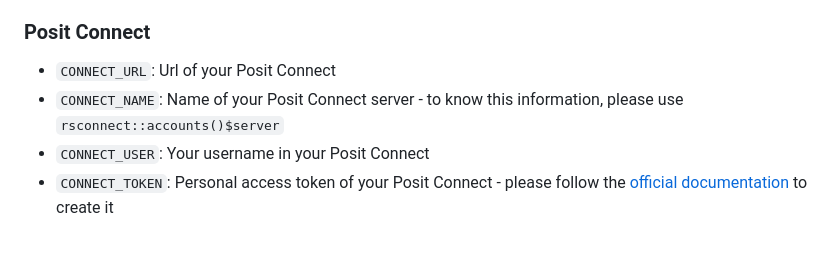
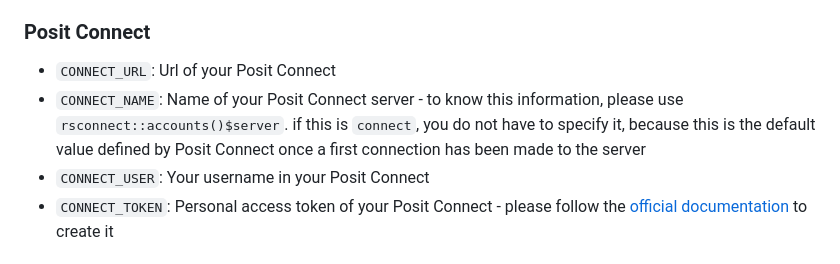
Before and after one commit to ThinkR-open/lozen, a Markdown page: README.md, the part around the change. Drawn GitHub-style.

Commit message:
doc: Forgot to knit README.md
tags: doc

Why?

-

What?

-

Issues

issue #1

```diff
--- a/README.md
+++ b/README.md
@@ -115,7 +115,10 @@ your gitlab password, not a token.
 
 - `CONNECT_URL`: Url of your Posit Connect
 - `CONNECT_NAME`: Name of your Posit Connect server - to know this
-  information, please use `rsconnect::accounts()$server`
+  information, please use `rsconnect::accounts()$server`. if this is
+  `connect`, you do not have to specify it, because this is the default
+  value defined by Posit Connect once a first connection has been made
+  to the server
 - `CONNECT_USER`: Your username in your Posit Connect
 - `CONNECT_TOKEN`: Personal access token of your Posit Connect - please
   follow the [official
```
